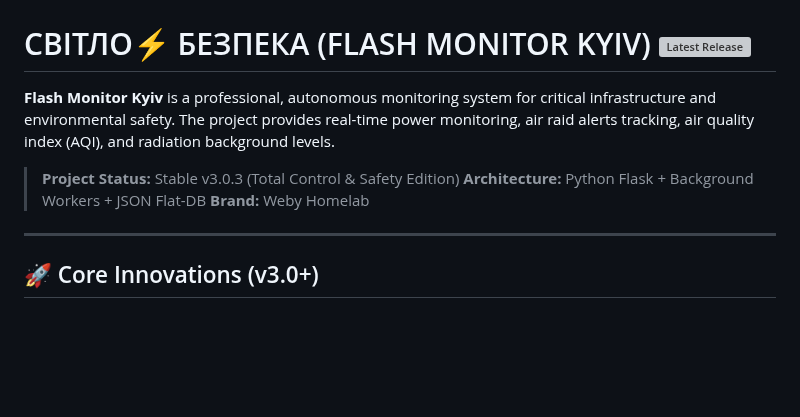
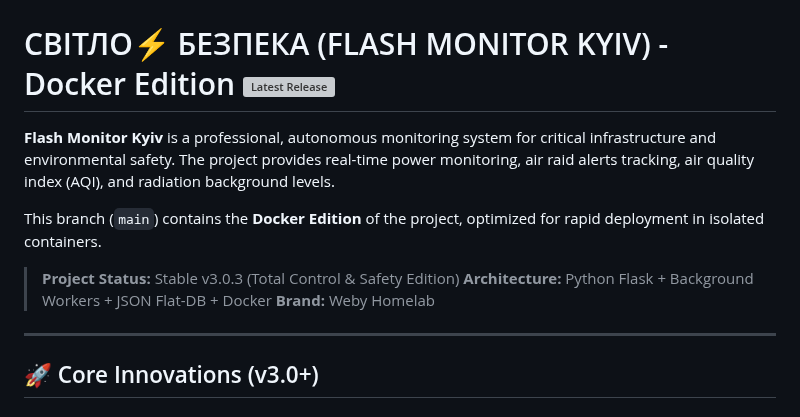
Before and after one commit to weby-homelab/flash-monitor-kyiv, a Markdown page: README_ENG.md, the part around the change. Rendered like a GitHub page; blank space fills up the shorter version; grey boxes are pictures that could not be loaded.

```diff
--- a/README_ENG.md
+++ b/README_ENG.md
@@ -18,12 +18,14 @@
   <img src="https://raw.githubusercontent.com/weby-homelab/flash-monitor-kyiv/main/dashboard_preview.jpg" alt="Dashboard Preview" width="100%">
 </p>
 
-# СВІТЛО⚡️ БЕЗПЕКА (FLASH MONITOR KYIV) [![Latest Release](https://img.shields.io/github/v/release/weby-homelab/flash-monitor-kyiv)](https://github.com/weby-homelab/flash-monitor-kyiv/releases/latest)
+# СВІТЛО⚡️ БЕЗПЕКА (FLASH MONITOR KYIV) - Docker Edition [![Latest Release](https://img.shields.io/github/v/release/weby-homelab/flash-monitor-kyiv)](https://github.com/weby-homelab/flash-monitor-kyiv/releases/latest)
 
 **Flash Monitor Kyiv** is a professional, autonomous monitoring system for critical infrastructure and environmental safety. The project provides real-time power monitoring, air raid alerts tracking, air quality index (AQI), and radiation background levels.
 
+This branch (`main`) contains the **Docker Edition** of the project, optimized for rapid deployment in isolated containers.
+
 > **Project Status:** Stable v3.0.3 (Total Control & Safety Edition)
-> **Architecture:** Python Flask + Background Workers + JSON Flat-DB
+> **Architecture:** Python Flask + Background Workers + JSON Flat-DB + Docker
 > **Brand:** Weby Homelab
 
 ---
```
Also changed, not shown: README.md (+4 -2 lines).
